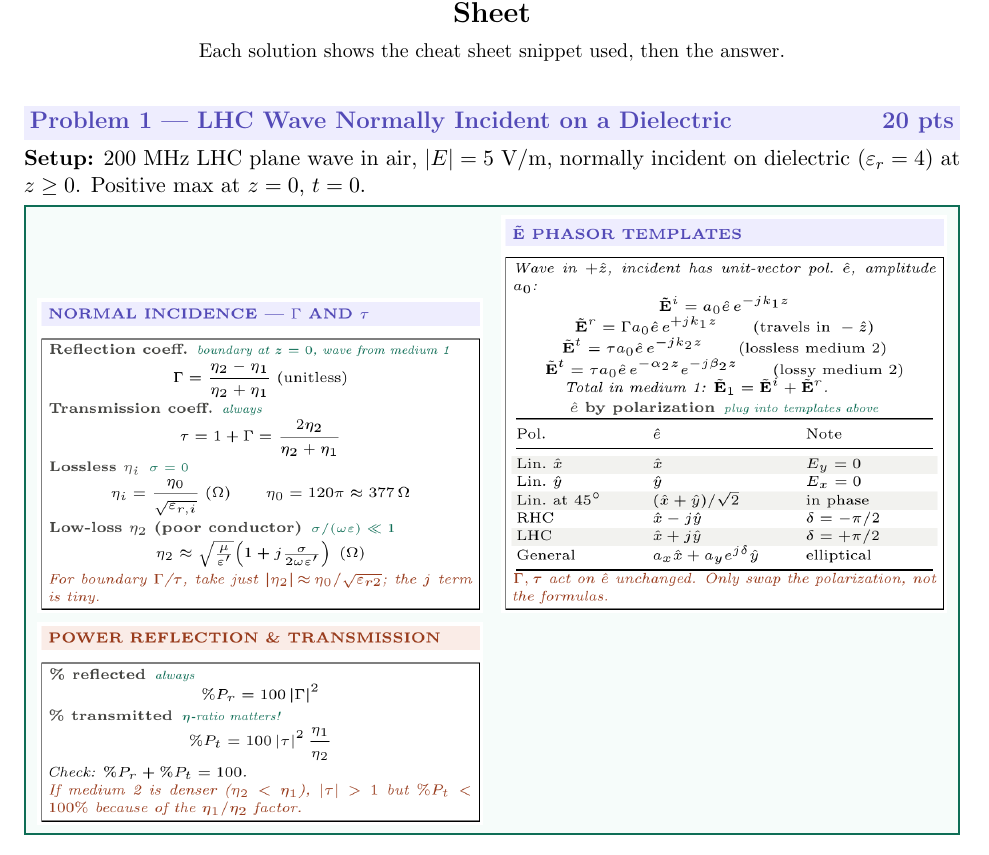
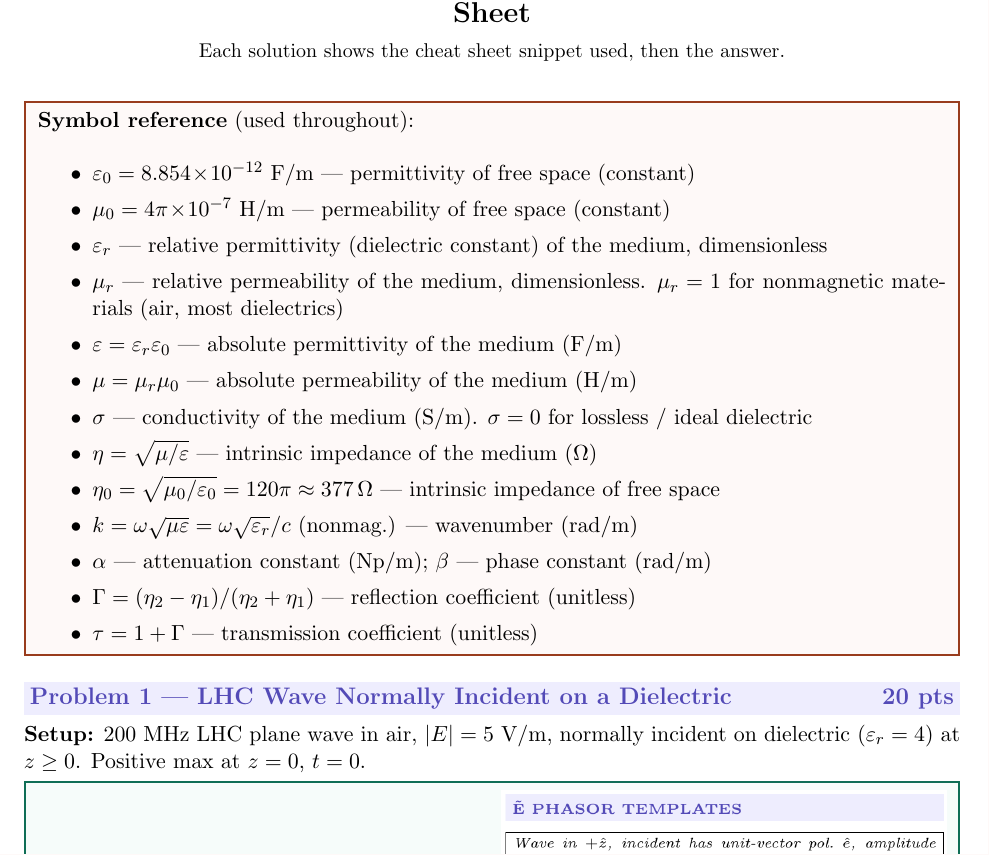
Before and after one commit to BaoPSU/ECE332-EMAG-II-Portland-State-University, a LaTeX problem sheet (Homework/HW3/src/HW3_Generate.tex): part of page 1 of 8 before the commit and part of page 1 of 9 after it, cut so that both start at the same text. Compiled offline with pdfLaTeX.

Commit message:
Add Symbol Reference notebox at top of HW3_Generate

```diff
--- a/Homework/HW3/src/HW3_Generate.tex
+++ b/Homework/HW3/src/HW3_Generate.tex
@@ -45,7 +45,28 @@
 {\small Each solution shows the cheat sheet snippet used, then the answer.}
 \end{center}
 
-\vspace{6pt}
+\vspace{4pt}
+
+\begin{notebox}
+\textbf{Symbol reference} (used throughout):
+\begin{itemize}\setlength{\itemsep}{0pt}\setlength{\topsep}{1pt}\setlength{\parsep}{0pt}
+\item $\varepsilon_0 = 8.854\!\times\!10^{-12}$ F/m --- permittivity of free space (constant)
+\item $\mu_0 = 4\pi\!\times\!10^{-7}$ H/m --- permeability of free space (constant)
+\item $\varepsilon_r$ --- relative permittivity (dielectric constant) of the medium, dimensionless
+\item $\mu_r$ --- relative permeability of the medium, dimensionless. $\mu_r = 1$ for nonmagnetic materials (air, most dielectrics)
+\item $\varepsilon = \varepsilon_r \varepsilon_0$ --- absolute permittivity of the medium (F/m)
+\item $\mu = \mu_r \mu_0$ --- absolute permeability of the medium (H/m)
+\item $\sigma$ --- conductivity of the medium (S/m). $\sigma=0$ for lossless / ideal dielectric
+\item $\eta = \sqrt{\mu/\varepsilon}$ --- intrinsic impedance of the medium ($\Omega$)
+\item $\eta_0 = \sqrt{\mu_0/\varepsilon_0} = 120\pi \approx 377\,\Omega$ --- intrinsic impedance of free space
+\item $k = \omega\sqrt{\mu\varepsilon} = \omega\sqrt{\varepsilon_r}/c$ (nonmag.) --- wavenumber (rad/m)
+\item $\alpha$ --- attenuation constant (Np/m); $\beta$ --- phase constant (rad/m)
+\item $\Gamma = (\eta_2-\eta_1)/(\eta_2+\eta_1)$ --- reflection coefficient (unitless)
+\item $\tau = 1 + \Gamma$ --- transmission coefficient (unitless)
+\end{itemize}
+\end{notebox}
+
+\vspace{4pt}
 
 %======================================================
 \probhead{1 --- LHC Wave Normally Incident on a Dielectric}{20 pts}
```
